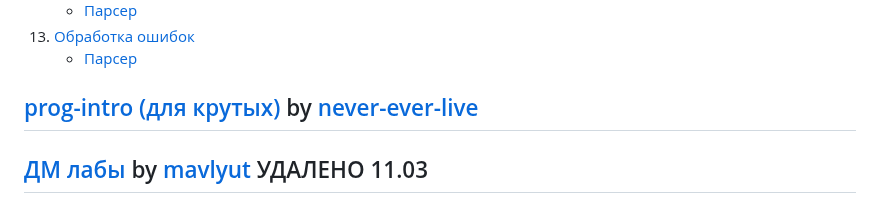
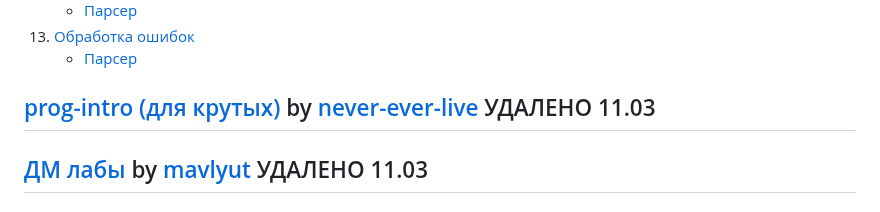
Before and after one commit to MaybebabyEnjoyer/ITMO, a Markdown page: README.md, the part around the change. Rendered like a GitHub page.

Commit message:
nu zaplach

```diff
--- a/README.md
+++ b/README.md
@@ -136,7 +136,7 @@ _Автор категорически против списывания_ by [ma
 13. [Обработка ошибок](https://github.com/MaybebabyEnjoyer/ITMOxd/tree/main/course1/sem1/prog-intro/solutions/java-solutions/expression/exceptions)
     - [Парсер](https://github.com/MaybebabyEnjoyer/ITMOxd/blob/main/course1/sem1/prog-intro/solutions/java-solutions/expression/parser/MyParser.java)
 
-## [prog-intro (для крутых)](https://github.com/etozhestass/prog-intro-itmo) by [never-ever-live](https://github.com/etozhestass)
+## [prog-intro (для крутых)](https://github.com/etozhestass/prog-intro-itmo) by [never-ever-live](https://github.com/etozhestass) УДАЛЕНО 11.03
 
 ## [ДМ лабы](https://github.com/mavlyut/dm-labs-itmo/tree/main) by [mavlyut](https://github.com/mavlyut) УДАЛЕНО 11.03
 
```
